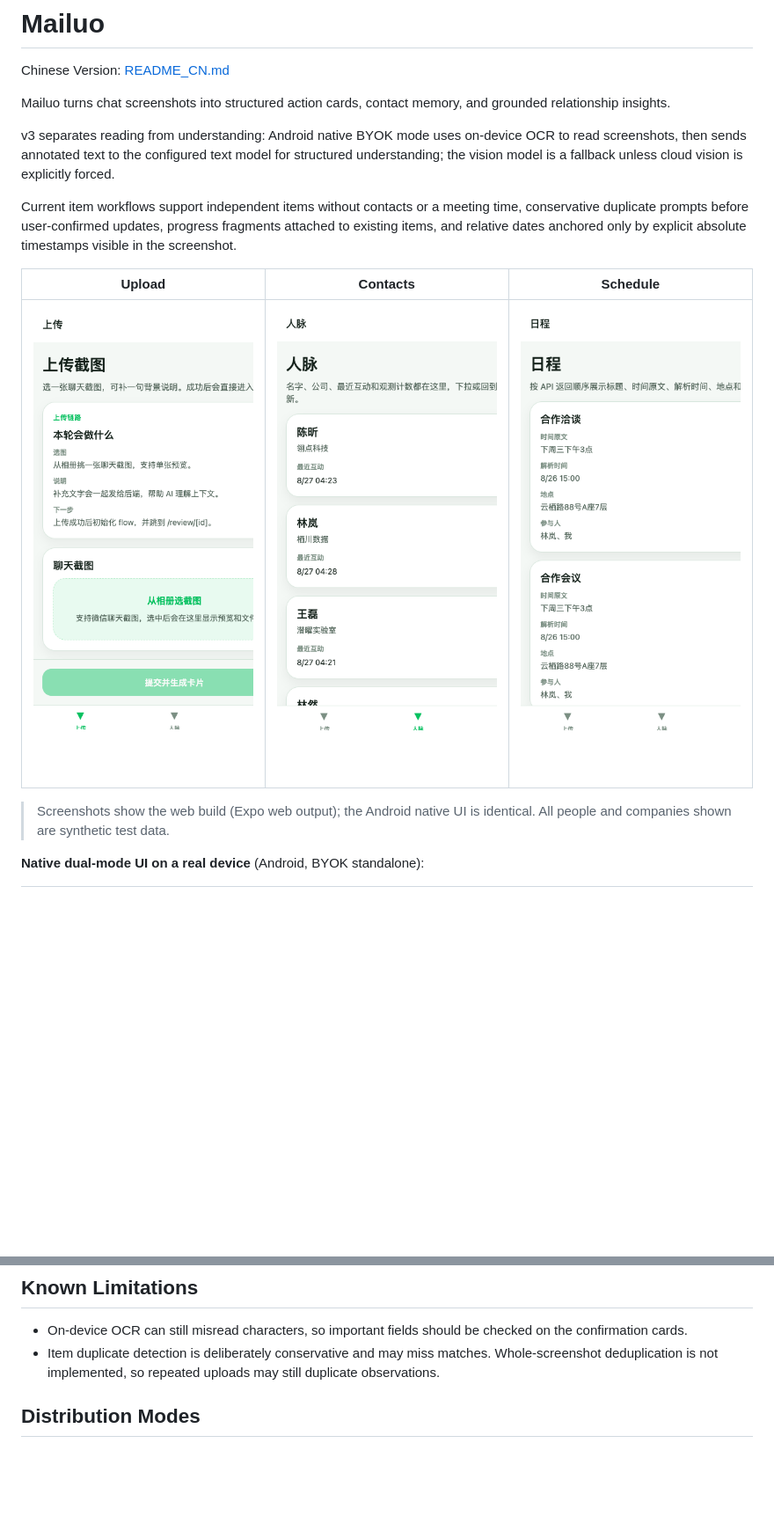
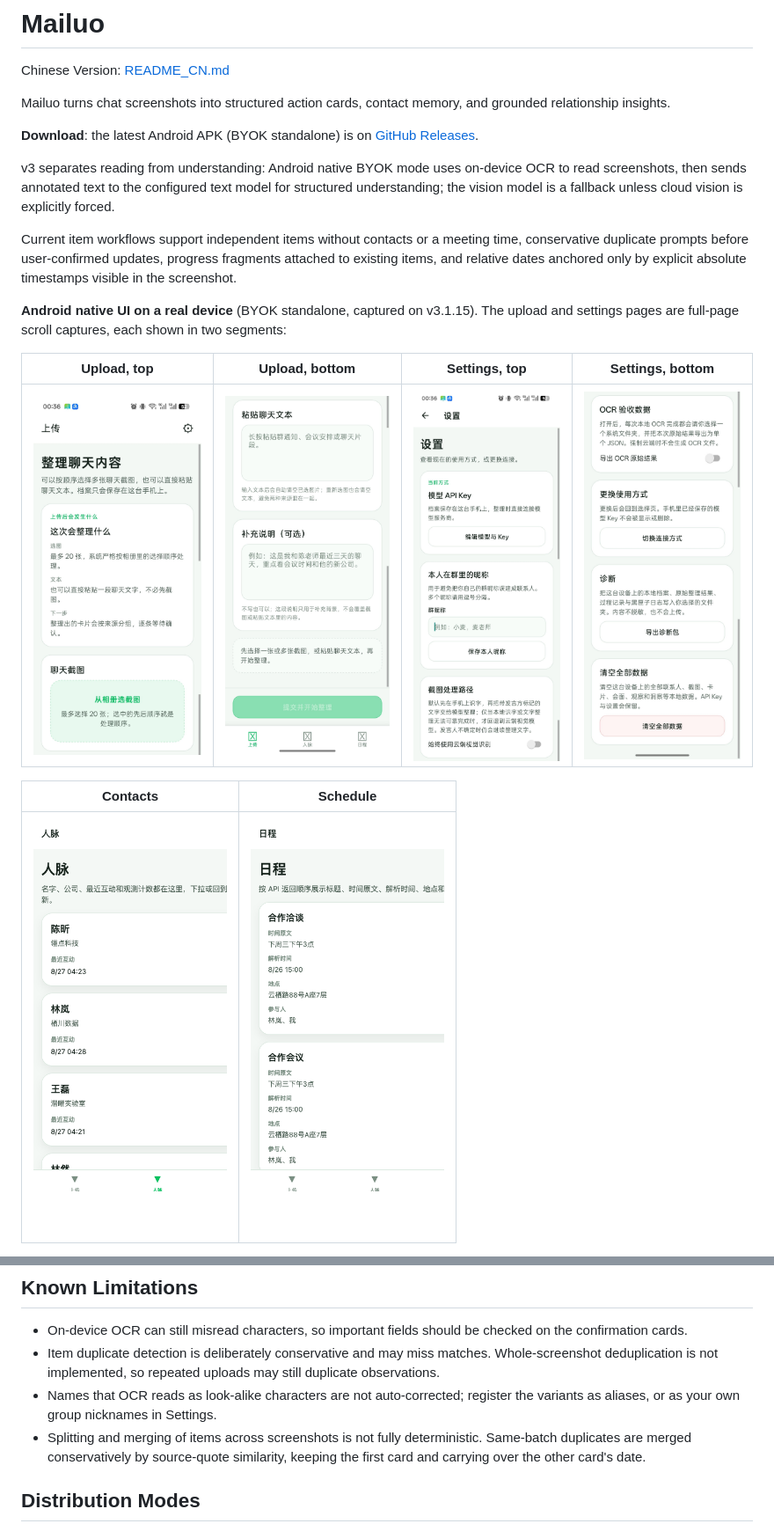
Before and after one commit to AliceLJY/mailuo, a Markdown page: README.md, 2 parts joined by grey strips. Shown at 88% size. Drawn GitHub-style; pictures changed too: docs/screenshots/device-settings-1.jpg (added), docs/screenshots/device-settings-2.jpg (added), docs/screenshots/device-upload-1.jpg (added); blank space fills up the shorter version.

```diff
--- a/README.md
+++ b/README.md
@@ -4,15 +4,19 @@ Chinese Version: [README_CN.md](README_CN.md)
 
 Mailuo turns chat screenshots into structured action cards, contact memory, and grounded relationship insights.
 
+**Download**: the latest Android APK (BYOK standalone) is on [GitHub Releases](https://github.com/AliceLJY/mailuo/releases/latest).
+
 v3 separates reading from understanding: Android native BYOK mode uses on-device OCR to read screenshots, then sends annotated text to the configured text model for structured understanding; the vision model is a fallback unless cloud vision is explicitly forced.
 
 Current item workflows support independent items without contacts or a meeting time, conservative duplicate prompts before user-confirmed updates, progress fragments attached to existing items, and relative dates anchored only by explicit absolute timestamps visible in the screenshot.
 
-| Upload | Contacts | Schedule |
-|---|---|---|
-| ![Upload](docs/screenshots/web-upload.png) | ![Contacts](docs/screenshots/web-contacts.png) | ![Meetings](docs/screenshots/web-meetings.png) |
+**Android native UI on a real device** (BYOK standalone, captured on v3.1.15). The upload and settings pages are full-page scroll captures, each shown in two segments:
 
-> Screenshots show the web build (Expo web output); the Android native UI is identical. All people and companies shown are synthetic test data.
+| Upload, top | Upload, bottom | Settings, top | Settings, bottom |
+|---|---|---|---|
+| ![Upload page, top](docs/screenshots/device-upload-1.jpg) | ![Upload page, bottom](docs/screenshots/device-upload-2.jpg) | ![Settings page, top](docs/screenshots/device-settings-1.jpg) | ![Settings page, bottom](docs/screenshots/device-settings-2.jpg) |
 
-**Native dual-mode UI on a real device** (Android, BYOK standalone):
+| Contacts | Schedule |
+|---|---|
+| <img src="docs/screenshots/web-contacts.png" width="220" alt="Contacts"> | <img src="docs/screenshots/web-meetings.png" width="220" alt="Schedule"> |
 
@@ -166,6 +176,8 @@ Build and deployment assets live in [deploy/README.md](deploy/README.md) and [sc
 
 - On-device OCR can still misread characters, so important fields should be checked on the confirmation cards.
 - Item duplicate detection is deliberately conservative and may miss matches. Whole-screenshot deduplication is not implemented, so repeated uploads may still duplicate observations.
+- Names that OCR reads as look-alike characters are not auto-corrected; register the variants as aliases, or as your own group nicknames in Settings.
+- Splitting and merging of items across screenshots is not fully deterministic. Same-batch duplicates are merged conservatively by source-quote similarity, keeping the first card and carrying over the other card's date.
 
 ## Distribution Modes
 
```
Also changed, not shown: other parts of README.md (+13 -7 lines), README_CN.md (+24 -12 lines), docs/screenshots/device-settings.jpg (deleted).
